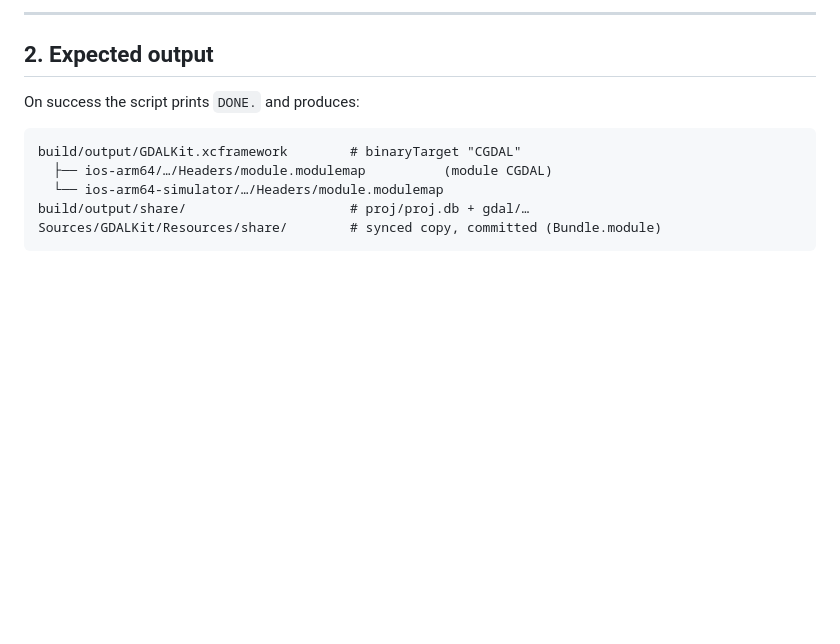
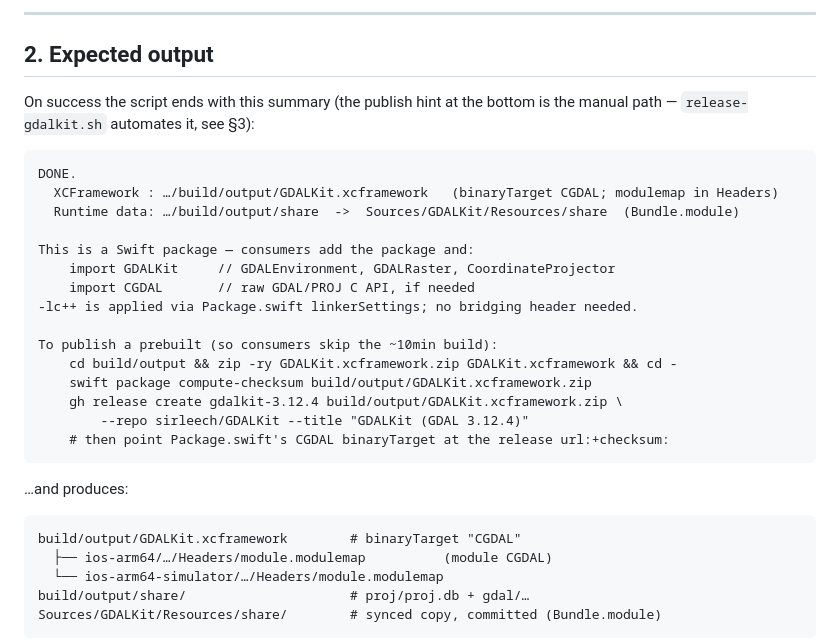
Before and after one commit to sirleech/GDALKit, a Markdown page: scripts/README.md, the part around the change. Rendered like a GitHub page; blank space fills up the shorter version.

Commit message:
scripts/README: show the build script's full DONE summary
Co-Authored-By: Claude Opus 4.8 <noreply@anthropic.com>

````diff
--- a/scripts/README.md
+++ b/scripts/README.md
@@ -52,7 +52,28 @@ XCFramework → copy runtime data.
 
 ## 2. Expected output
 
-On success the script prints `DONE.` and produces:
+On success the script ends with this summary (the publish hint at the bottom is
+the manual path — `release-gdalkit.sh` automates it, see §3):
+
+```text
+DONE.
+  XCFramework : …/build/output/GDALKit.xcframework   (binaryTarget CGDAL; modulemap in Headers)
+  Runtime data: …/build/output/share  ->  Sources/GDALKit/Resources/share  (Bundle.module)
+
+This is a Swift package — consumers add the package and:
+    import GDALKit     // GDALEnvironment, GDALRaster, CoordinateProjector
+    import CGDAL       // raw GDAL/PROJ C API, if needed
+-lc++ is applied via Package.swift linkerSettings; no bridging header needed.
+
+To publish a prebuilt (so consumers skip the ~10min build):
+    cd build/output && zip -ry GDALKit.xcframework.zip GDALKit.xcframework && cd -
+    swift package compute-checksum build/output/GDALKit.xcframework.zip
+    gh release create gdalkit-3.12.4 build/output/GDALKit.xcframework.zip \
+        --repo sirleech/GDALKit --title "GDALKit (GDAL 3.12.4)"
+    # then point Package.swift's CGDAL binaryTarget at the release url:+checksum:
+```
+
+…and produces:
 
 ```
 build/output/GDALKit.xcframework        # binaryTarget "CGDAL"
````
